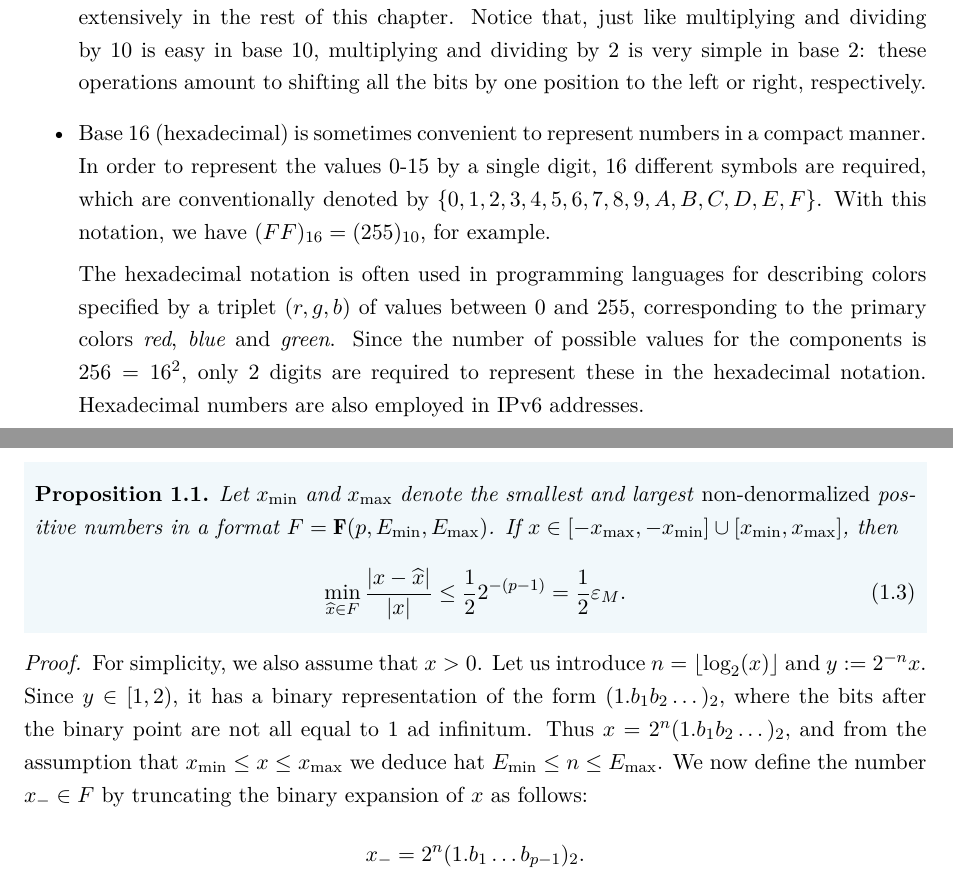
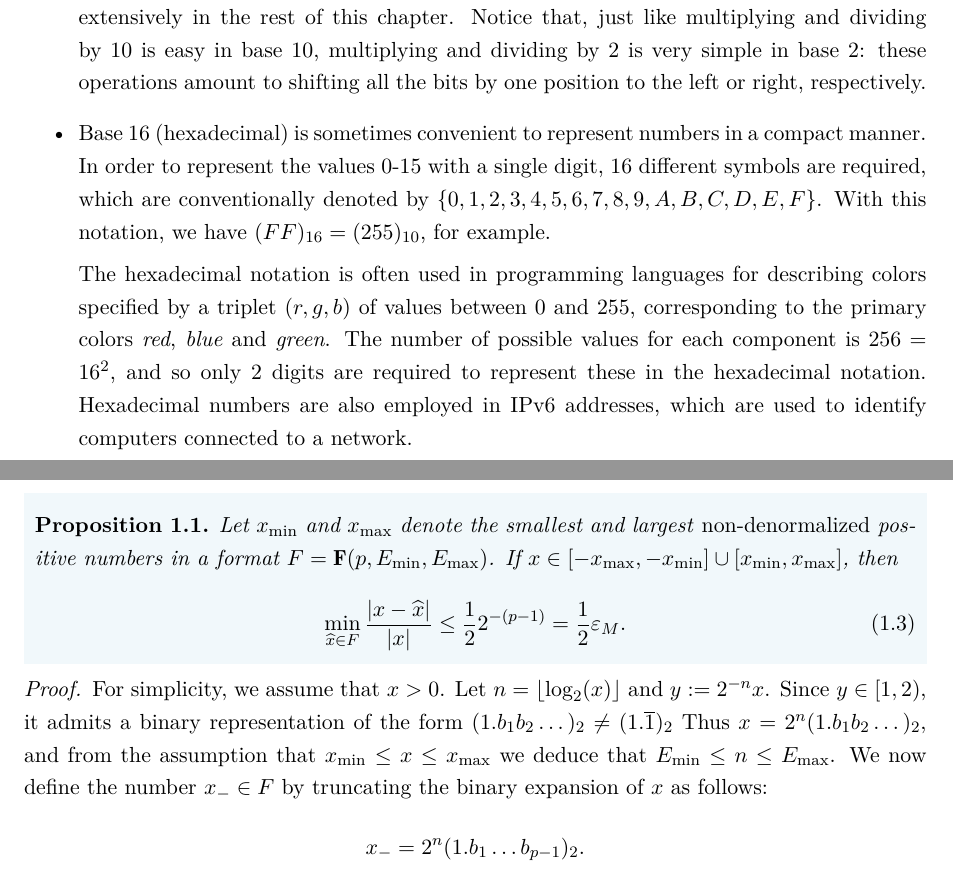
Before and after one commit to urbainvaes/numerical_analysis, a LaTeX thesis (main.tex, which reads mainmatter/roundoff.tex): two parts of pages 10 and 14 of 27, joined at a grey line, cut so that both start at the same text. Compiled offline with LuaLaTeX; a missing font is replaced by an installed copy or a similar font.

Commit message:
Minor change

```diff
--- a/mainmatter/roundoff.tex
+++ b/mainmatter/roundoff.tex
@@ -96,15 +96,16 @@ for example the following:
 
     \item
         Base 16 (hexadecimal) is sometimes convenient to represent numbers in a compact manner.
-        In order to represent the values 0-15 by a single digit,
+        In order to represent the values 0-15 with a single digit,
         16 different symbols are required, which are conventionally denoted by $\{0,1,2,3,4,5,6,7,8,9,A,B,C,D,E,F\}$.
         With this notation, we have $(FF)_{16} = (255)_{10}$, for example.
 
         The hexadecimal notation is often used in programming languages for describing colors specified by a triplet $(r,g,b)$ of values between 0 and 255,
         corresponding to the primary colors \emph{red}, \emph{blue} and \emph{green}.
-        Since the number of possible values for the components is $256 = 16^2$,
-        only 2 digits are required to represent these in the hexadecimal notation.
-        Hexadecimal numbers are also employed in IPv6 addresses.
+        The number of possible values for each component is~$256 = 16^2$,
+        and so only 2 digits are required to represent these in the hexadecimal notation.
+        Hexadecimal numbers are also employed in IPv6 addresses,
+        which are used to identify computers connected to a network.
 \end{itemize}
 
 \subsection{Conversion between binary and decimal formats}%
@@ -353,20 +354,19 @@ the relative error between a real number and the closest member of a floating po
     \end{equation}
 \end{proposition}
 \begin{proof}
-    For simplicity, we also assume that $x > 0$.
-    Let us introduce $n = \lfloor \log_2(x) \rfloor$ and $y := 2^{-n} x$.
+    For simplicity, we assume that $x > 0$.
+    Let $n = \lfloor \log_2(x) \rfloor$ and $y := 2^{-n} x$.
     Since $y \in [1, 2)$,
-    it has a binary representation of the form
+    it admits a binary representation of the form
     \(
-        (1.b_1 b_2\dots)_2,
+        (1.b_1 b_2\dots)_2 \neq (1.\overline 1)_2
     \)
-    where the bits after the binary point are not all equal to 1 ad infinitum.
     Thus
     \(
         x = 2^{n} (1.b_1 b_2\dots)_2,
     \)
     and from the assumption that $x_{\min} \leq x \leq x_{\max}$
-    we deduce hat $E_{\min} \leq n \leq E_{\max}$.
+    we deduce that $E_{\min} \leq n \leq E_{\max}$.
     % \footnote{%
     %     The inequality here is strict,
     %     because $2^{E_{\min} - 1} (1.\overline{1})_2 = 2^{E_{\min}} = x_{\min}$.
```
Also changed, not shown: frontmatter/title.tex (+1 -1 lines), mainmatter/roundoff.tex (13 more changed lines).
